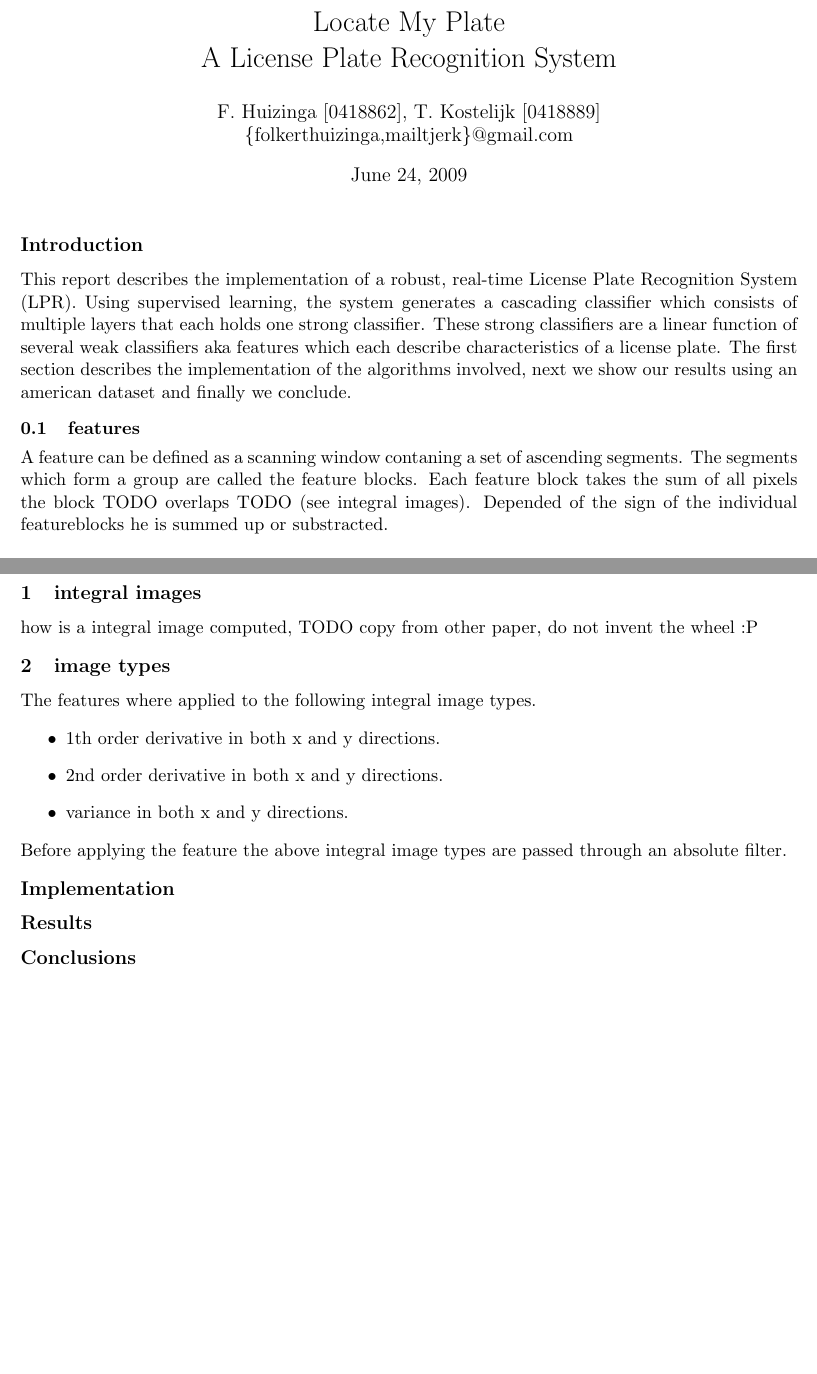
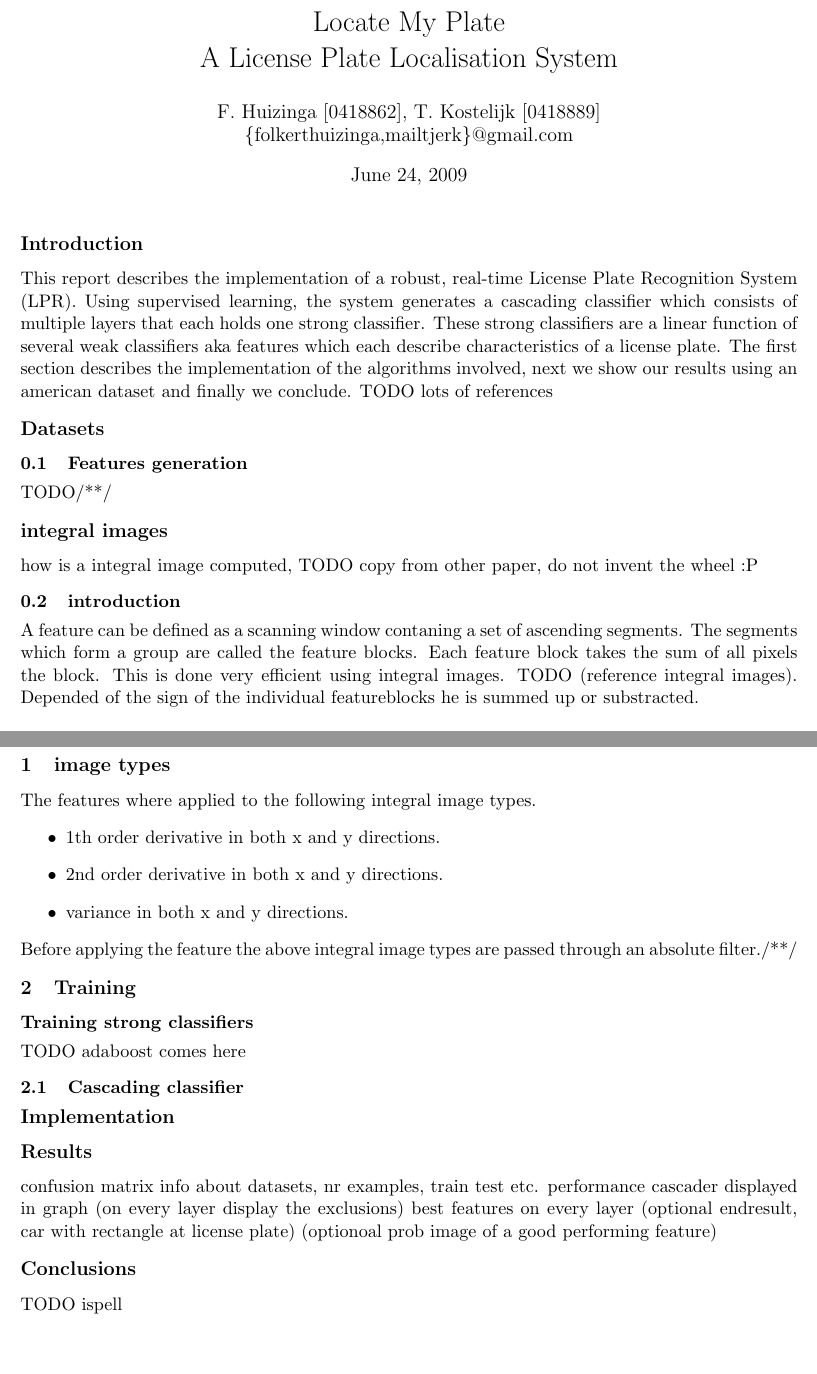
Before and after one commit to Error323/locatemyplate, a LaTeX document (docs/report/report.tex): two parts of pages 1 and 2 of 2, joined at a grey line, cut so that both start at the same text, the shorter picture padded with empty space. Compiled offline with pdfLaTeX.

Commit message:
skeleton

```diff
--- a/docs/report/report.tex
+++ b/docs/report/report.tex
@@ -9,7 +9,7 @@
 \usepackage{amsmath, amsthm, amssymb}
 \usepackage[english]{babel}
 
-\title{Locate My Plate \\ A License Plate Recognition System}
+\title{Locate My Plate \\ A License Plate Localisation System}
 
 \date{June 24, 2009}
 
@@ -25,16 +25,22 @@ weak classifiers aka features which each describe characteristics of a license
 plate. The first section describes the implementation of the algorithms
 involved, next we show our results using an american dataset and finally we
 conclude.
+TODO lots of references
 
+\section*{Datasets}
 
+\subsection{Features generation}
+TODO/*{{{*/
+\section*{integral images}
+how is a integral image computed, TODO copy from other paper, do not invent the
+wheel :P
 
-
-	\subsection{features}
+	\subsection{introduction}
 	A feature can be defined as a scanning window contaning a set of ascending
 	segments. The segments which form a group are called the feature blocks. Each
-	feature block takes the sum of all pixels the block TODO overlaps TODO (see
-	integral images). Depended of the sign of the individual featureblocks he
-	is summed up or substracted.\\
+	feature block takes the sum of all pixels the block. This is done very
+	efficient using integral images.  TODO (reference integral images). Depended
+	of the sign of the individual featureblocks he is summed up or substracted.\\
 
 	Because the segments and featureblocks are vertically seperated, the
 	feature is called a vertical feature.  The horizontal features are simply
@@ -64,25 +70,35 @@ conclude.
 	feature and added up. This gives the total value of a feature (again for
 	every position, stored in a matrix).
 
+	\section{image types}
+	The features where applied to the following integral image types.
+	\begin{itemize}
+		\item{1th order derivative in both x and y directions.}
+		\item{2nd order derivative in both x and y directions.}
+		\item{variance in both x and y directions.}
+	\end{itemize}
+	Before applying the feature the above integral image types are passed through an absolute filter./*}}}*/
 
 
-\section{integral images}
-how is a integral image computed, TODO copy from other paper, do not invent the
-wheel :P
+\section{Training}
+	\subsection*{Training strong classifiers}
+	TODO adaboost comes here
 
-\section{image types}
-The features where applied to the following integral image types.
-\begin{itemize}
-	\item{1th order derivative in both x and y directions.}
-	\item{2nd order derivative in both x and y directions.}
-	\item{variance in both x and y directions.}
-\end{itemize}
-Before applying the feature the above integral image types are passed through an absolute filter.
+	\subsection{Cascading classifier}
+
 
 \section*{Implementation}
 
 \section*{Results}
+confusion matrix
+info about datasets, nr examples, train test etc.
+performance cascader displayed in graph (on every layer display the exclusions)
+best features on every layer
+(optional endresult, car with rectangle at license plate)
+(optionoal prob image of a good performing feature)
+
 
 \section*{Conclusions}
 
+TODO ispell
 \end{document}
```
